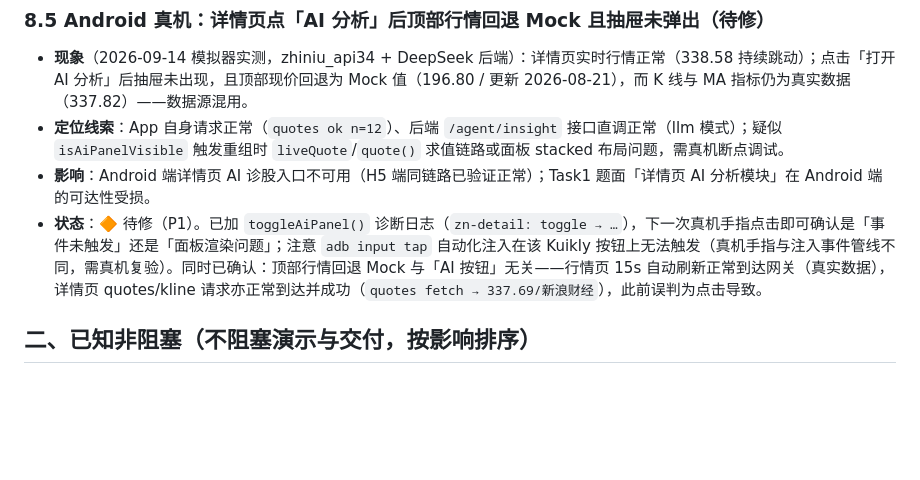
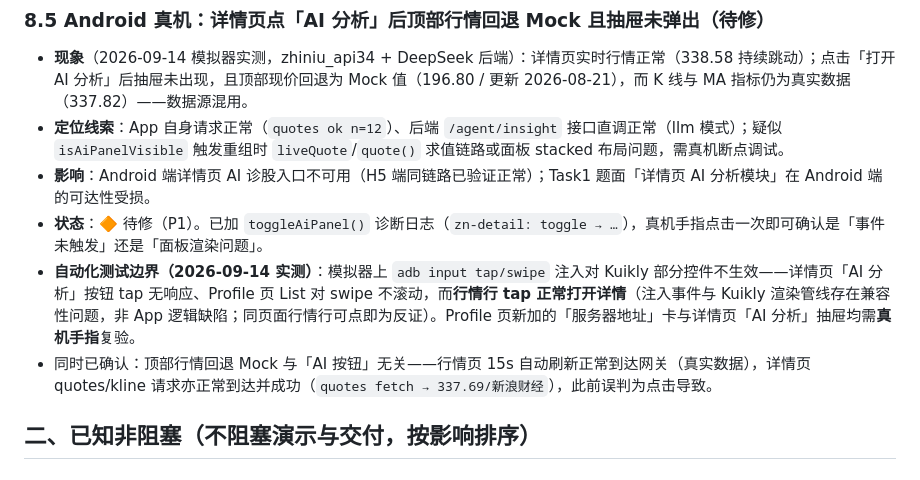
Before and after one commit to HongMing-Huang/zhiniu-demo, a Markdown page: docs/known-issues.md, the part around the change. Drawn GitHub-style; blank space fills up the shorter version.

Commit message:
docs(known-issues): 8.5 补自动化测试边界——input tap/swipe 注入对 Kuikly 部分控件不生效，需真机手指复验

```diff
--- a/docs/known-issues.md
+++ b/docs/known-issues.md
@@ -65,7 +65,9 @@
 - **现象**（2026-09-14 模拟器实测，zhiniu_api34 + DeepSeek 后端）：详情页实时行情正常（338.58 持续跳动）；点击「打开 AI 分析」后抽屉未出现，且顶部现价回退为 Mock 值（196.80 / 更新 2026-08-21），而 K 线与 MA 指标仍为真实数据（337.82）——数据源混用。
 - **定位线索**：App 自身请求正常（`quotes ok n=12`）、后端 `/agent/insight` 接口直调正常（llm 模式）；疑似 `isAiPanelVisible` 触发重组时 `liveQuote`/`quote()` 求值链路或面板 stacked 布局问题，需真机断点调试。
 - **影响**：Android 端详情页 AI 诊股入口不可用（H5 端同链路已验证正常）；Task1 题面「详情页 AI 分析模块」在 Android 端的可达性受损。
-- **状态**：🔶 待修（P1）。已加 `toggleAiPanel()` 诊断日志（`zn-detail: toggle → …`），下一次真机手指点击即可确认是「事件未触发」还是「面板渲染问题」；注意 `adb input tap` 自动化注入在该 Kuikly 按钮上无法触发（真机手指与注入事件管线不同，需真机复验）。同时已确认：顶部行情回退 Mock 与「AI 按钮」无关——行情页 15s 自动刷新正常到达网关（真实数据），详情页 quotes/kline 请求亦正常到达并成功（`quotes fetch → 337.69/新浪财经`），此前误判为点击导致。
+- **状态**：🔶 待修（P1）。已加 `toggleAiPanel()` 诊断日志（`zn-detail: toggle → …`），真机手指点击一次即可确认是「事件未触发」还是「面板渲染问题」。
+- **自动化测试边界（2026-09-14 实测）**：模拟器上 `adb input tap/swipe` 注入对 Kuikly 部分控件不生效——详情页「AI 分析」按钮 tap 无响应、Profile 页 List 对 swipe 不滚动，而**行情行 tap 正常打开详情**（注入事件与 Kuikly 渲染管线存在兼容性问题，非 App 逻辑缺陷；同页面行情行可点即为反证）。Profile 页新加的「服务器地址」卡与详情页「AI 分析」抽屉均需**真机手指**复验。
+- 同时已确认：顶部行情回退 Mock 与「AI 按钮」无关——行情页 15s 自动刷新正常到达网关（真实数据），详情页 quotes/kline 请求亦正常到达并成功（`quotes fetch → 337.69/新浪财经`），此前误判为点击导致。
 
 ## 二、已知非阻塞（不阻塞演示与交付，按影响排序）
 
```
